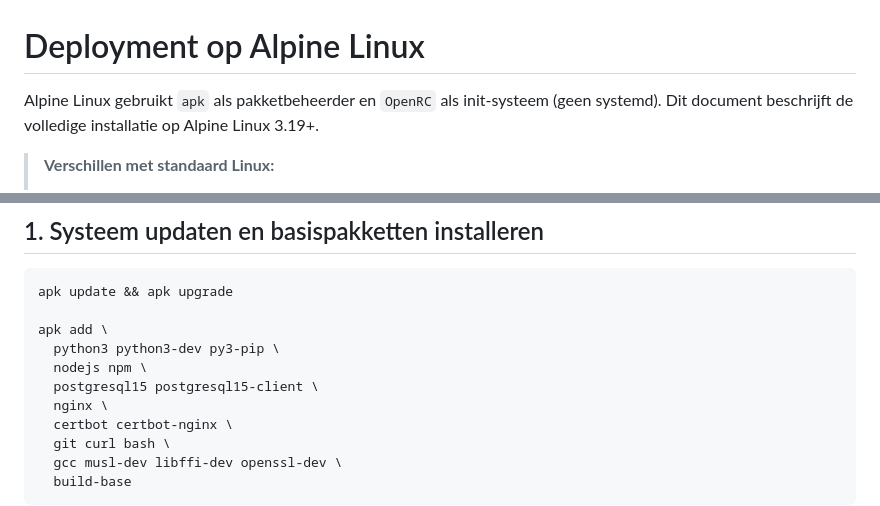
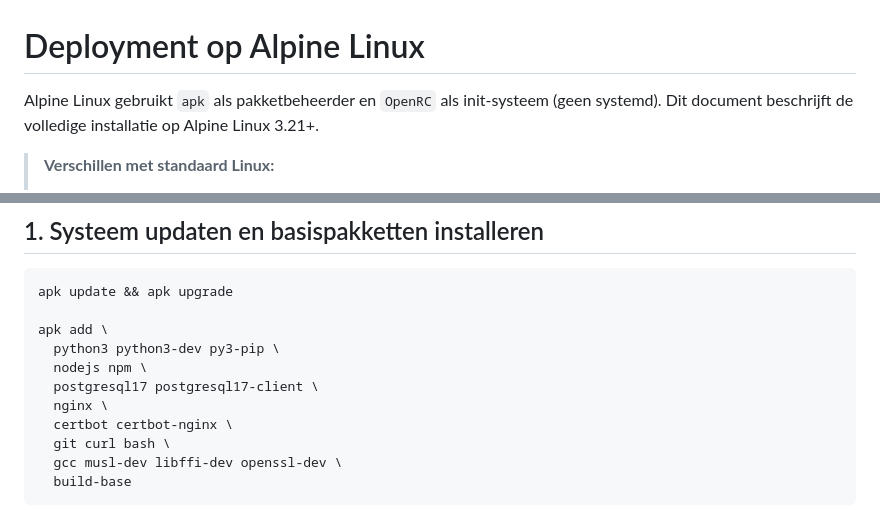
Before and after one commit to FutureCow/garmin-training, a Markdown page: deployment/README-alpine.md, 2 parts joined by grey strips. Drawn GitHub-style.

```diff
--- a/deployment/README-alpine.md
+++ b/deployment/README-alpine.md
@@ -1,6 +1,6 @@
 # Deployment op Alpine Linux
 
-Alpine Linux gebruikt `apk` als pakketbeheerder en `OpenRC` als init-systeem (geen systemd). Dit document beschrijft de volledige installatie op Alpine Linux 3.19+.
+Alpine Linux gebruikt `apk` als pakketbeheerder en `OpenRC` als init-systeem (geen systemd). Dit document beschrijft de volledige installatie op Alpine Linux 3.21+.
 
 > **Verschillen met standaard Linux:**
 > - `apk` in plaats van `apt`/`yum`
@@ -19,7 +19,7 @@ apk update && apk upgrade
 apk add \
   python3 python3-dev py3-pip \
   nodejs npm \
-  postgresql15 postgresql15-client \
+  postgresql17 postgresql17-client \
   nginx \
   certbot certbot-nginx \
   git curl bash \
```
Also changed, not shown: README.md (+2 -2 lines).
